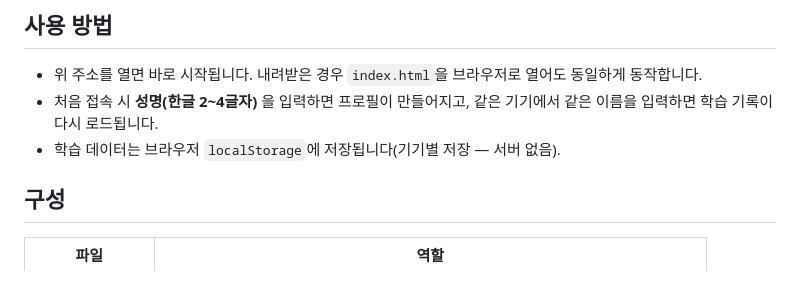
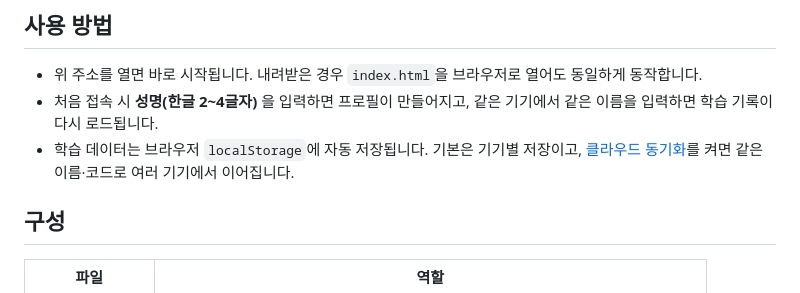
Before and after one commit to Yurang2/implant-academy, a Markdown page: README.md, the part around the change. Rendered like a GitHub page.

Commit message:
Note cloud sync in the README storage line
Co-Authored-By: Claude Opus 5 <noreply@anthropic.com>
Claude-Session: https://claude.ai/code/session_016vc7zzc9dsozgpGegxaB3h

```diff
--- a/README.md
+++ b/README.md
@@ -8,7 +8,8 @@
 
 - 위 주소를 열면 바로 시작됩니다. 내려받은 경우 `index.html`을 브라우저로 열어도 동일하게 동작합니다.
 - 처음 접속 시 **성명(한글 2~4글자)** 을 입력하면 프로필이 만들어지고, 같은 기기에서 같은 이름을 입력하면 학습 기록이 다시 로드됩니다.
-- 학습 데이터는 브라우저 `localStorage`에 저장됩니다(기기별 저장 — 서버 없음).
+- 학습 데이터는 브라우저 `localStorage`에 자동 저장됩니다. 기본은 기기별 저장이고,
+  [클라우드 동기화](DEPLOY.md)를 켜면 같은 이름·코드로 여러 기기에서 이어집니다.
 
 ## 구성
 
```
